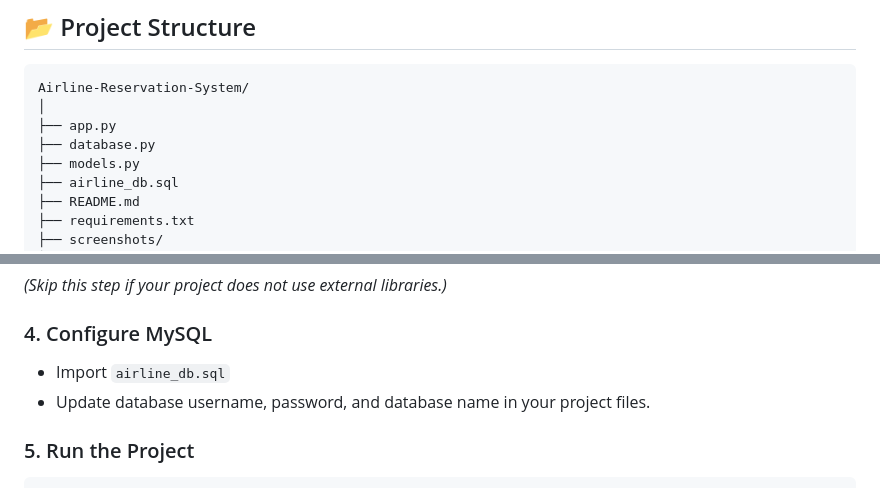
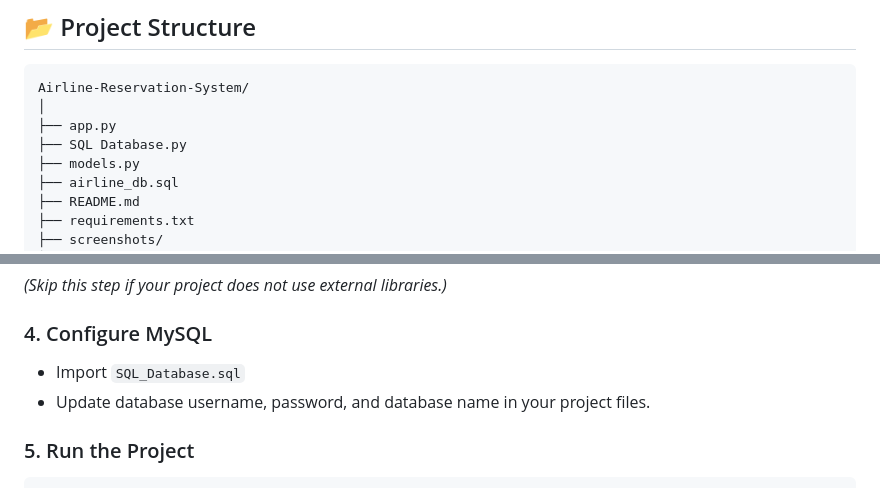
Before and after one commit to Muhaz-Shehzad/Airline-Reservation-System, a Markdown page: README.md, 2 parts joined by grey strips. GitHub-like rendering.

```diff
--- a/README.md
+++ b/README.md
@@ -63,7 +63,7 @@ Bachelor's Student
 Airline-Reservation-System/
 │
 ├── app.py
-├── database.py
+├── SQL Database.py
 ├── models.py
 ├── airline_db.sql
 ├── README.md
@@ -119,7 +119,7 @@ pip install -r requirements.txt
 
 ### 4. Configure MySQL
 
-* Import `airline_db.sql`
+* Import `SQL_Database.sql`
 * Update database username, password, and database name in your project files.
 
 ### 5. Run the Project
```
